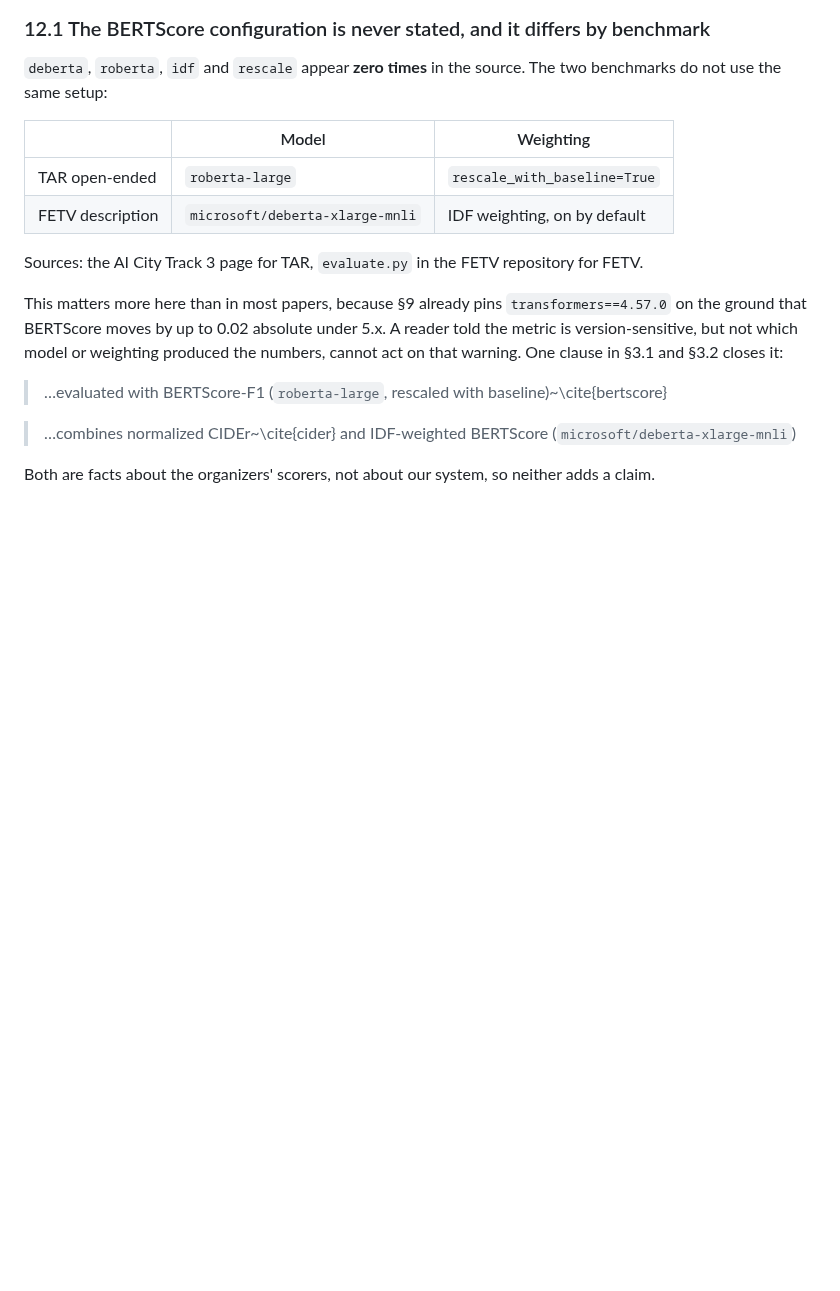
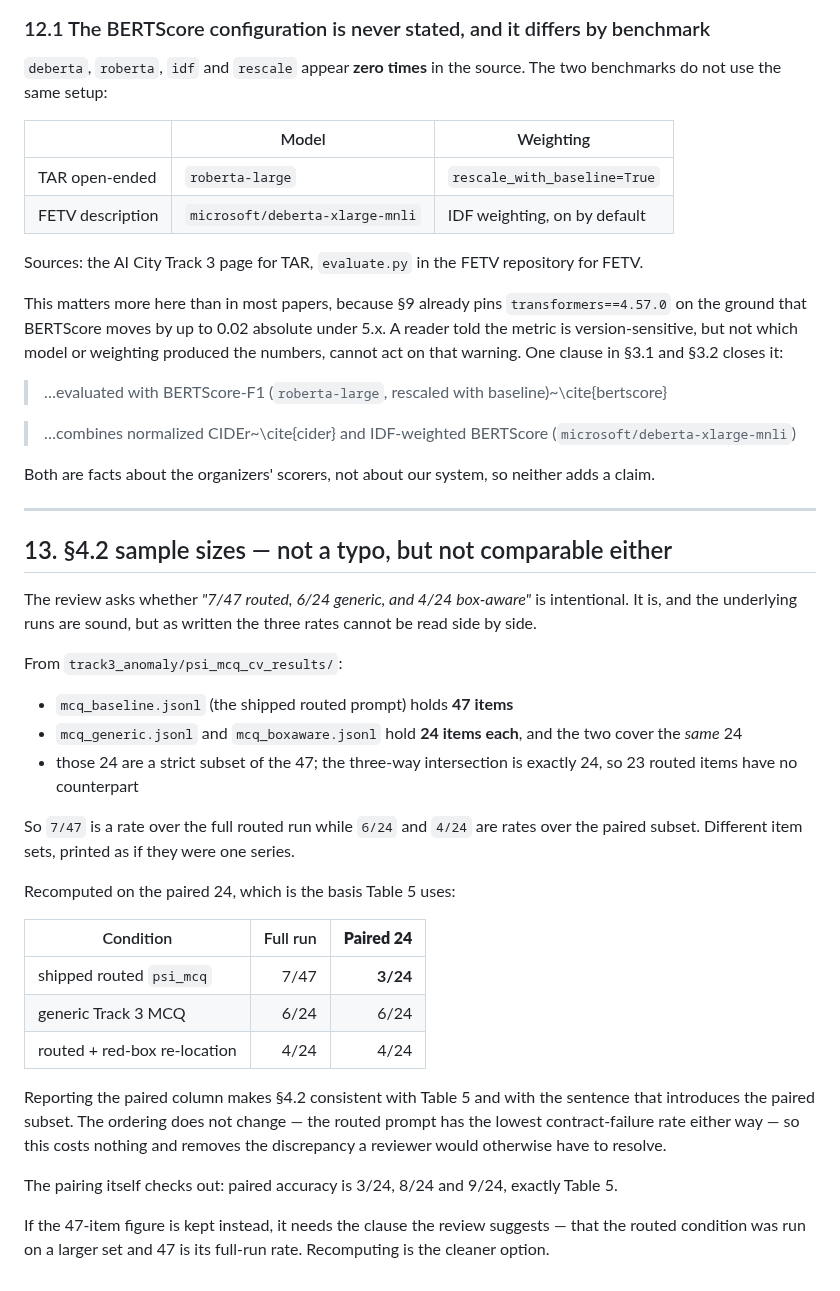
Before and after one commit to hwkim3330/aicity2026, a Markdown page: paper/FINAL_CHECK.md, the part around the change. GitHub-like rendering; blank space fills up the shorter version.

Commit message:
Resolve the 7/47 versus 6/24 discrepancy in section 4.2
A co-author asked whether the mismatched denominators are intentional. They are,
and the runs are sound, but the three rates are not on a common basis: the shipped
routed prompt was run on 47 items while generic and box-aware were run on the same
24, and those 24 are a strict subset of the 47 with a three-way intersection of
exactly 24. So 7/47 is a full-run rate printed beside two paired-subset rates.

Recomputed on the paired 24 the routed condition is 3/24, against 6/24 generic and
4/24 box-aware. That is the basis Table 5 already uses, and the paired accuracies
of 3/24, 8/24 and 9/24 reproduce Table 5 exactly, so the pairing itself is sound.
The ordering does not change either way, which makes the recomputation free.

Keeping 47 would need the explanatory clause the review proposes; recomputing is
cleaner.

```diff
--- a/paper/FINAL_CHECK.md
+++ b/paper/FINAL_CHECK.md
@@ -540,3 +540,42 @@ weighting produced the numbers, cannot act on that warning. One clause in §3.1
 
 Both are facts about the organizers' scorers, not about our system, so neither
 adds a claim.
+
+---
+
+## 13. §4.2 sample sizes — not a typo, but not comparable either
+
+The review asks whether *"7/47 routed, 6/24 generic, and 4/24 box-aware"* is
+intentional. It is, and the underlying runs are sound, but as written the three
+rates cannot be read side by side.
+
+From `track3_anomaly/psi_mcq_cv_results/`:
+
+- `mcq_baseline.jsonl` (the shipped routed prompt) holds **47 items**
+- `mcq_generic.jsonl` and `mcq_boxaware.jsonl` hold **24 items each**, and the two
+  cover the *same* 24
+- those 24 are a strict subset of the 47; the three-way intersection is exactly
+  24, so 23 routed items have no counterpart
+
+So `7/47` is a rate over the full routed run while `6/24` and `4/24` are rates
+over the paired subset. Different item sets, printed as if they were one series.
+
+Recomputed on the paired 24, which is the basis Table 5 uses:
+
+| Condition | Full run | **Paired 24** |
+|---|---:|---:|
+| shipped routed `psi_mcq` | 7/47 | **3/24** |
+| generic Track 3 MCQ | 6/24 | 6/24 |
+| routed + red-box re-location | 4/24 | 4/24 |
+
+Reporting the paired column makes §4.2 consistent with Table 5 and with the
+sentence that introduces the paired subset. The ordering does not change — the
+routed prompt has the lowest contract-failure rate either way — so this costs
+nothing and removes the discrepancy a reviewer would otherwise have to resolve.
+
+The pairing itself checks out: paired accuracy is 3/24, 8/24 and 9/24, exactly
+Table 5.
+
+If the 47-item figure is kept instead, it needs the clause the review suggests —
+that the routed condition was run on a larger set and 47 is its full-run rate.
+Recomputing is the cleaner option.
```
